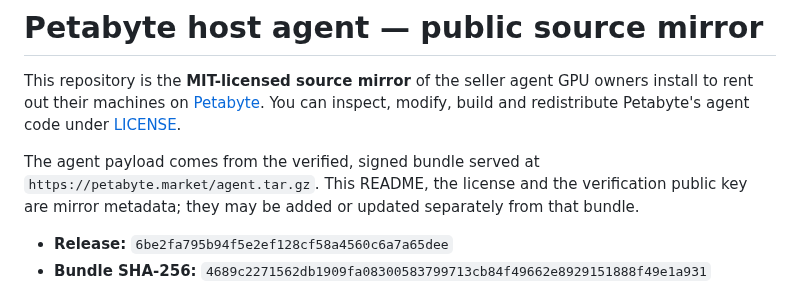
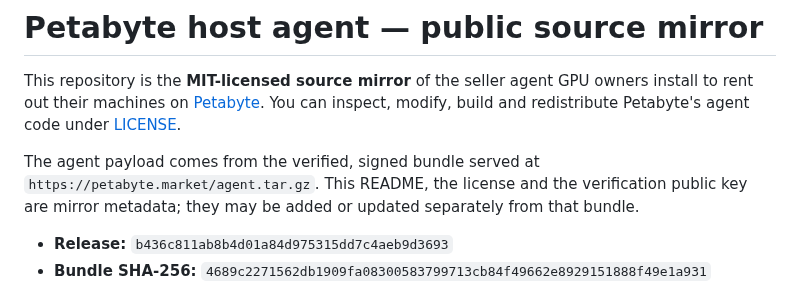
Before and after one commit to petabyte-cloud/petabyte-host-agent, a Markdown page: README.md, the part around the change. GitHub-like rendering.

Commit message:
Release b436c811ab8b — agent.tar.gz sha256 4689c2271562db1909fa08300583799713cb84f49662e8929151888f49e1a931

```diff
--- a/README.md
+++ b/README.md
@@ -8,7 +8,7 @@ The agent payload comes from the verified, signed bundle served at
 `https://petabyte.market/agent.tar.gz`. This README, the license and the verification public
 key are mirror metadata; they may be added or updated separately from that bundle.
 
-- **Release:** `6be2fa795b94f5e2ef128cf58a4560c6a7a65dee`
+- **Release:** `b436c811ab8b4d01a84d975315dd7c4aeb9d3693`
 - **Bundle SHA-256:** `4689c2271562db1909fa08300583799713cb84f49662e8929151888f49e1a931`
 
 Hosts never install or update from this repository. The installer pins our release public key
```
